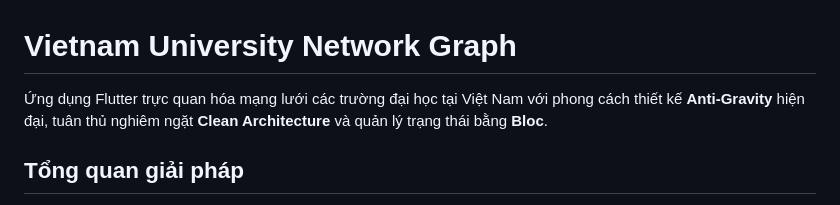
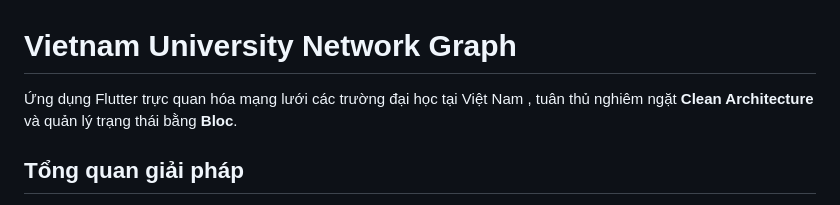
Before and after one commit to thang22ite/Phan-Huu-Thang---Intern-Flutter, a Markdown page: bai test 4/README.md, the part around the change. Drawn GitHub-style.

```diff
--- a/bai test 4/README.md
+++ b/bai test 4/README.md
@@ -1,6 +1,6 @@
 # Vietnam University Network Graph
 
-Ứng dụng Flutter trực quan hóa mạng lưới các trường đại học tại Việt Nam với phong cách thiết kế **Anti-Gravity** hiện đại, tuân thủ nghiêm ngặt **Clean Architecture** và quản lý trạng thái bằng **Bloc**.
+Ứng dụng Flutter trực quan hóa mạng lưới các trường đại học tại Việt Nam , tuân thủ nghiêm ngặt **Clean Architecture** và quản lý trạng thái bằng **Bloc**.
 
 ## Tổng quan giải pháp
 
```
